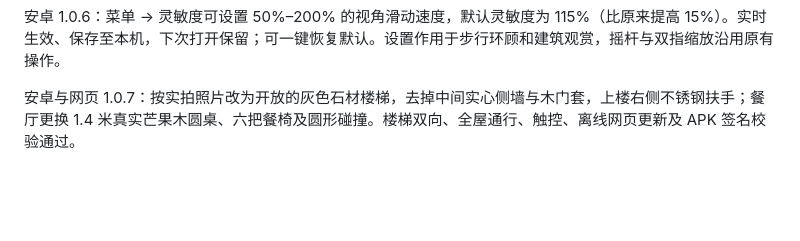
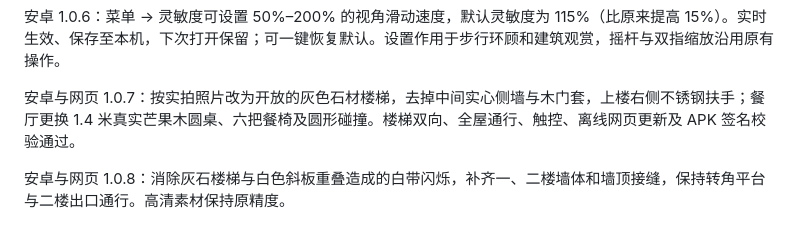
Before and after one commit to shengningwsun/baimiao-qingting, a Markdown page: README.md, the part around the change. GitHub-like rendering; blank space fills up the shorter version.

Commit message:
Document 1.0.8 staircase flicker and story join fixes

```diff
--- a/README.md
+++ b/README.md
@@ -50,3 +50,5 @@ https://github.com/shengningwsun/baimiao-qingting/releases/latest/download/lates
 安卓 1.0.6：菜单 → 灵敏度可设置 50%–200% 的视角滑动速度，默认灵敏度为 115%（比原来提高 15%）。实时生效、保存至本机，下次打开保留；可一键恢复默认。设置作用于步行环顾和建筑观赏，摇杆与双指缩放沿用原有操作。
 
 安卓与网页 1.0.7：按实拍照片改为开放的灰色石材楼梯，去掉中间实心侧墙与木门套，上楼右侧不锈钢扶手；餐厅更换 1.4 米真实芒果木圆桌、六把餐椅及圆形碰撞。楼梯双向、全屋通行、触控、离线网页更新及 APK 签名校验通过。
+
+安卓与网页 1.0.8：消除灰石楼梯与白色斜板重叠造成的白带闪烁，补齐一、二楼墙体和墙顶接缝，保持转角平台与二楼出口通行。高清素材保持原精度。
```
